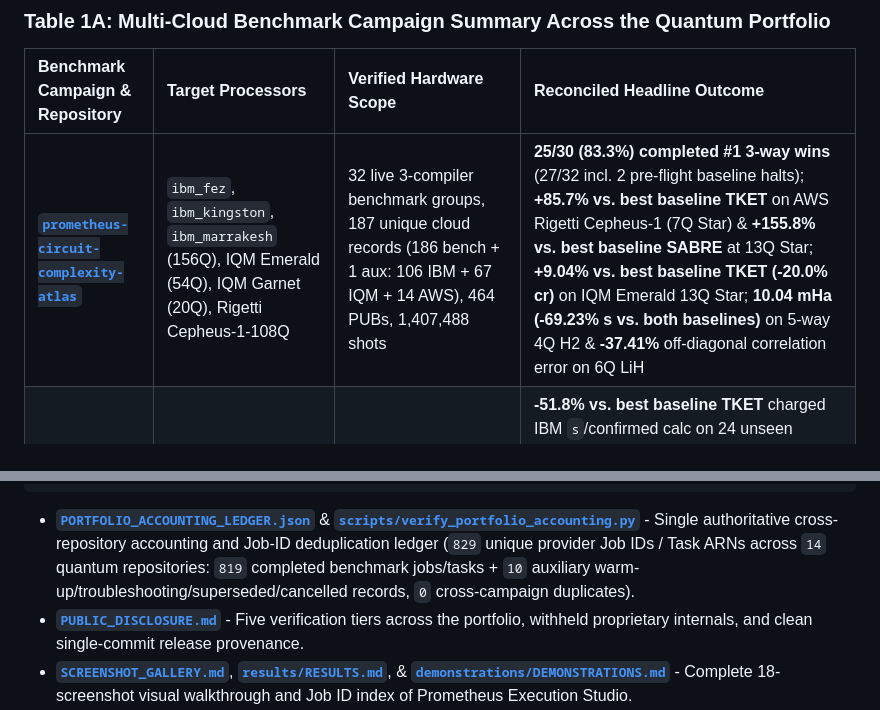
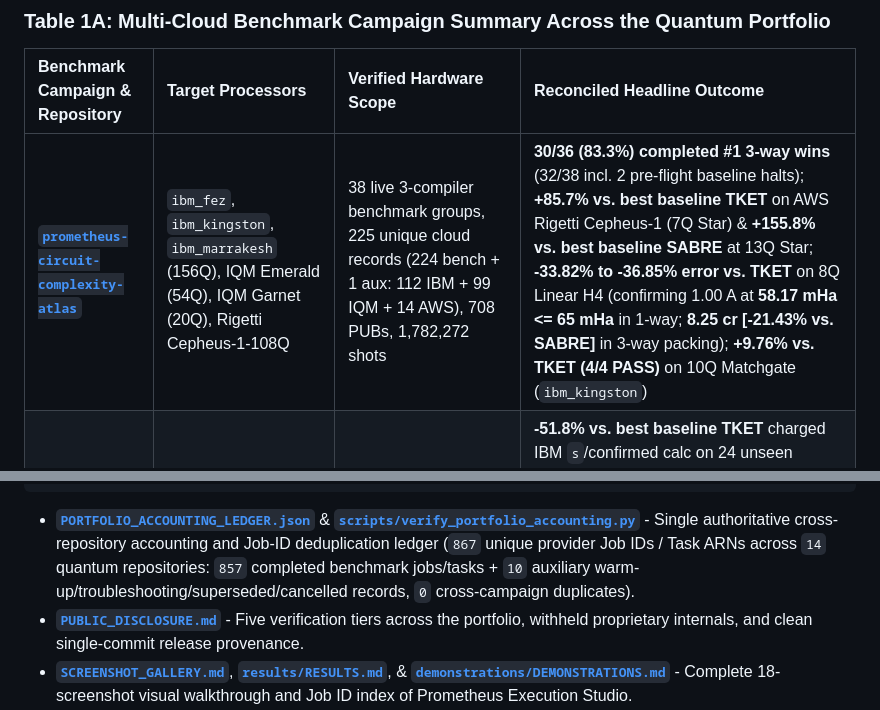
Before and after one commit to PrometheusDynamicsCanada/prometheus-quantum-overview, a Markdown page: DETAILED_TECHNICAL_REPORT.md, 2 parts joined by grey strips. Drawn GitHub-style.

````diff
--- a/DETAILED_TECHNICAL_REPORT.md
+++ b/DETAILED_TECHNICAL_REPORT.md
@@ -14,7 +14,7 @@
 
 | Benchmark Campaign & Repository | Target Processors | Verified Hardware Scope | Reconciled Headline Outcome |
 | :--- | :--- | :--- | :--- |
-| **[`prometheus-circuit-complexity-atlas`](https://github.com/PrometheusDynamicsCanada/prometheus-circuit-complexity-atlas)** | `ibm_fez`, `ibm_kingston`, `ibm_marrakesh` (156Q), IQM Emerald (54Q), IQM Garnet (20Q), Rigetti Cepheus-1-108Q | 32 live 3-compiler benchmark groups, 187 unique cloud records (186 bench + 1 aux: 106 IBM + 67 IQM + 14 AWS), 464 PUBs, 1,407,488 shots | **25/30 (83.3%) completed #1 3-way wins** (27/32 incl. 2 pre-flight baseline halts); **+85.7% vs. best baseline TKET** on AWS Rigetti Cepheus-1 (7Q Star) & **+155.8% vs. best baseline SABRE** at 13Q Star; **+9.04% vs. best baseline TKET (-20.0% cr)** on IQM Emerald 13Q Star; **10.04 mHa (-69.23% s vs. both baselines)** on 5-way 4Q H2 & **-37.41%** off-diagonal correlation error on 6Q LiH |
+| **[`prometheus-circuit-complexity-atlas`](https://github.com/PrometheusDynamicsCanada/prometheus-circuit-complexity-atlas)** | `ibm_fez`, `ibm_kingston`, `ibm_marrakesh` (156Q), IQM Emerald (54Q), IQM Garnet (20Q), Rigetti Cepheus-1-108Q | 38 live 3-compiler benchmark groups, 225 unique cloud records (224 bench + 1 aux: 112 IBM + 99 IQM + 14 AWS), 708 PUBs, 1,782,272 shots | **30/36 (83.3%) completed #1 3-way wins** (32/38 incl. 2 pre-flight baseline halts); **+85.7% vs. best baseline TKET** on AWS Rigetti Cepheus-1 (7Q Star) & **+155.8% vs. best baseline SABRE** at 13Q Star; **-33.82% to -36.85% error vs. TKET** on 8Q Linear H4 (confirming 1.00 A at **58.17 mHa <= 65 mHa** in 1-way; **8.25 cr [-21.43% vs. SABRE]** in 3-way packing); **+9.76% vs. TKET (4/4 PASS)** on 10Q Matchgate (`ibm_kingston`) |
 | **[`prometheus-quantum-chemistry`](https://github.com/PrometheusDynamicsCanada/prometheus-quantum-chemistry)** | `ibm_fez` (156Q Heron), IQM Emerald (54Q) | 32 molecular configurations, 172 live QPU jobs (86 IBM + 86 IQM), 4,812 PUBs, 3,756,032 shots | **-51.8% vs. best baseline TKET** charged IBM `s`/confirmed calc on 24 unseen configurations (49/72 at **1.041 s** vs. 2.160 s TKET / 2.298 s SABRE); **-58.9% vs. best baseline SABRE** IQM `cr`/confirmed calc (45/72 at **1.233 cr** vs. 3.000 cr SABRE / 3.158 cr TKET); **-52.8% vs. best baseline TKET (IBM)** and **-60.0% vs. best baseline SABRE (IQM)** charged resource per strict success in cold-start `SPSA` (**49/49** early stops confirmed) |
 | **[`prometheus-practical-execution-limits`](https://github.com/PrometheusDynamicsCanada/prometheus-practical-execution-limits)** | `ibm_marrakesh`, `ibm_fez` (156Q Heron), IQM Emerald (54Q) | 129 unique logical workloads, 24 live QPU jobs (20 IBM + 4 IQM), 1,648 PUBs, 1,687,552 shots | **10/10 fresh + 5/5 (`+32h`)** strict two-wave `Confirmed Pass` on 15Q dense QFT (`ibm_marrakesh`, **14.27% vs. 0.29%** SABRE exact-answer probability = **48.7x**; **0/10 & 0/5** SABRE/TKET Pass) and **5/5 Pass** at 12Q on `IQM Emerald` (**17.68% vs. 3.00%**); reports all `Stage 5.1` ties (`7/28`), `16Q-17Q`, and `ibm_fez` unresolved/marginal limits |
 | **[`prometheus-quantum-execution`](https://github.com/PrometheusDynamicsCanada/prometheus-quantum-execution)** | `ibm_kingston`, `ibm_fez`, `ibm_marrakesh` (156Q), IQM Emerald (54Q), IQM Garnet (20Q) | 308 unseen workloads, 157 provider records (149 bench + 8 aux), 2,509 PUBs, 4,963 evaluations, 2,093,568 shots | **30/36 vs. 27/36 (+11.11%)** accepted IBM requests at identical **18.00 s** charged QPU time; **22/36 vs. 12/36 (+83.33%)** accepted on IQM Emerald (0.8685 vs. 0.8268 F_B, identical 0.6667 Acc/cr); **0/31** false stops in live adaptive shot stopping (**-68.75%** IBM Stage-1 shots) |
@@ -93,7 +93,7 @@ Application Workload / Molecular Hamiltonian / OpenQASM 2.0-3.0 Circuit Queue
    Reference-Free Early Stopping, Standalone Confirmation & Offline Audit
 ```
 
-- **[`PORTFOLIO_ACCOUNTING_LEDGER.json`](PORTFOLIO_ACCOUNTING_LEDGER.json)** & **[`scripts/verify_portfolio_accounting.py`](scripts/verify_portfolio_accounting.py)** - Single authoritative cross-repository accounting and Job-ID deduplication ledger (`829` unique provider Job IDs / Task ARNs across `14` quantum repositories: `819` completed benchmark jobs/tasks + `10` auxiliary warm-up/troubleshooting/superseded/cancelled records, `0` cross-campaign duplicates).
+- **[`PORTFOLIO_ACCOUNTING_LEDGER.json`](PORTFOLIO_ACCOUNTING_LEDGER.json)** & **[`scripts/verify_portfolio_accounting.py`](scripts/verify_portfolio_accounting.py)** - Single authoritative cross-repository accounting and Job-ID deduplication ledger (`867` unique provider Job IDs / Task ARNs across `14` quantum repositories: `857` completed benchmark jobs/tasks + `10` auxiliary warm-up/troubleshooting/superseded/cancelled records, `0` cross-campaign duplicates).
 - **[`PUBLIC_DISCLOSURE.md`](PUBLIC_DISCLOSURE.md)** - Five verification tiers across the portfolio, withheld proprietary internals, and clean single-commit release provenance.
 - **[`SCREENSHOT_GALLERY.md`](SCREENSHOT_GALLERY.md)**, **[`results/RESULTS.md`](results/RESULTS.md)**, & **[`demonstrations/DEMONSTRATIONS.md`](demonstrations/DEMONSTRATIONS.md)** - Complete 18-screenshot visual walkthrough and Job ID index of Prometheus Execution Studio.
 - **[`ARCHITECTURE.md`](ARCHITECTURE.md)** & **[`PROJECT_DIRECTION.md`](PROJECT_DIRECTION.md)** - Multi-compiler candidate evaluation, buffered spatial multiplexing, closed-loop chemistry, and cross-paradigm roadmap.
````
Also changed, not shown: PUBLIC_DISCLOSURE.md (+2 -1 lines), README.md (+11 -11 lines), assets/fig1_nonlocal_scaling_star_and_dense_kn.png, 4 other files.
